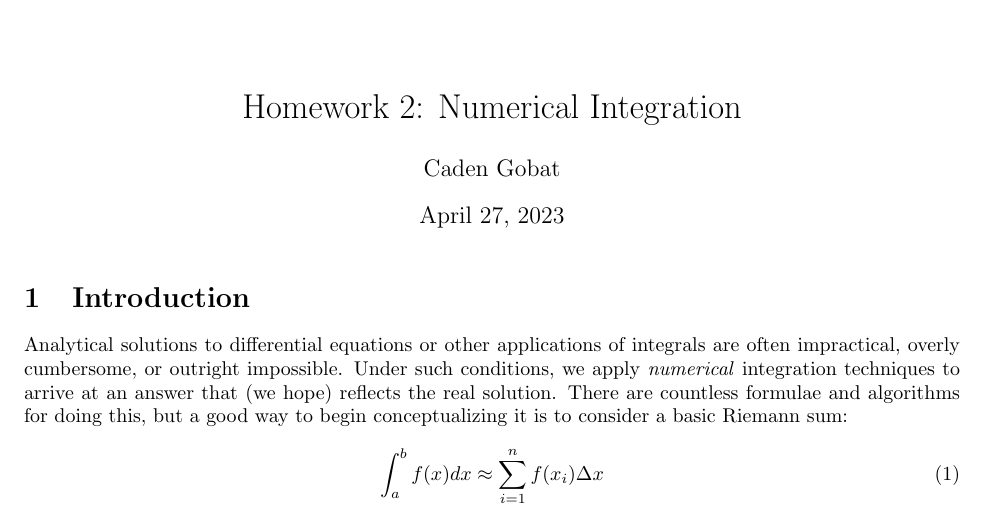
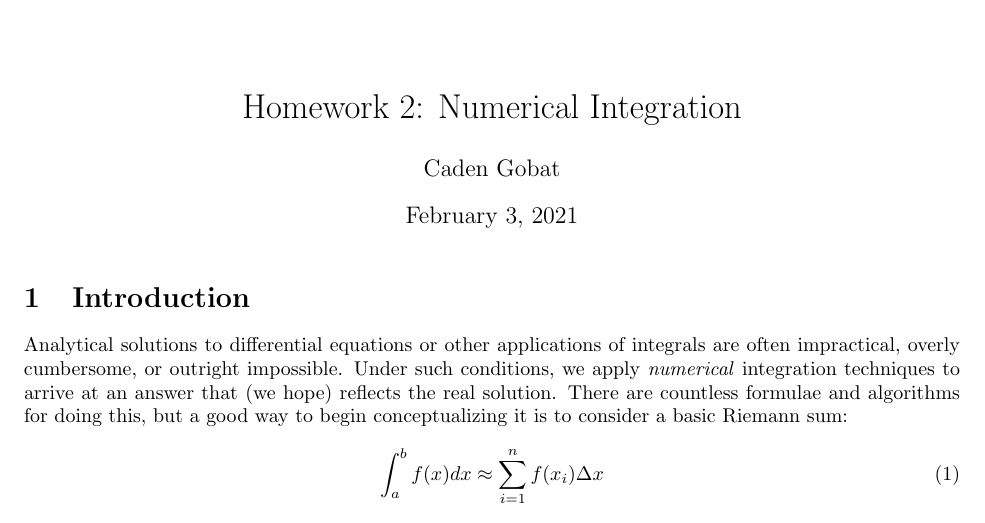
Before and after one commit to cgobat/PHYS-3181, a LaTeX problem sheet (homework2/proj2.tex): part of page 1 of 5, cut so that both start at the same text. Compiled offline with pdfLaTeX.

Commit message:
Update/correct homework 2 report

```diff
--- a/homework2/proj2.tex
+++ b/homework2/proj2.tex
@@ -8,7 +8,7 @@
 
 \def\hwtitle{Homework 2: Numerical Integration}
 \def\hwauthor{Caden Gobat}
-\def\hwdate{\today}
+\def\hwdate{February 3, 2021}
 
 \usepackage{fancyhdr}
 \lhead{\hwauthor}
```
Also changed, not shown: reports/2 - numerical integration.pdf.
